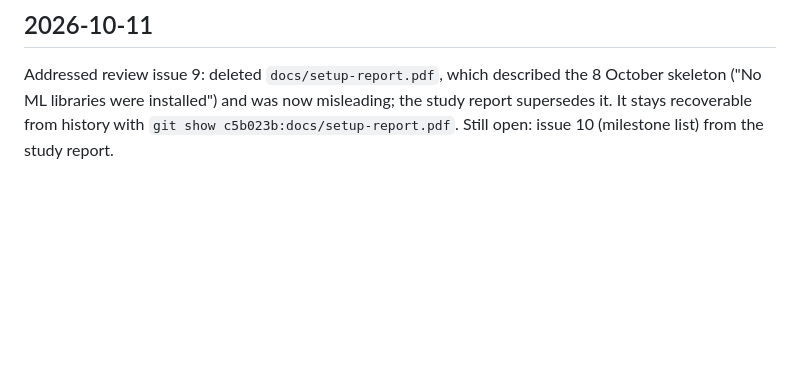
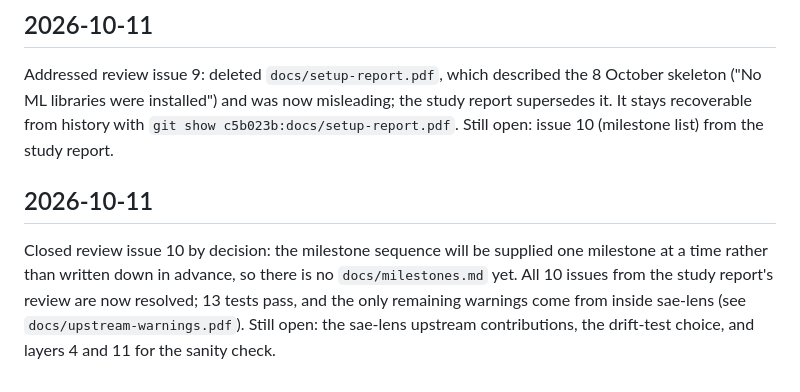
Before and after one commit to shedrachIkenna/feature-monitor, a Markdown page: docs/log.md, the part around the change. Drawn GitHub-style; blank space fills up the shorter version.

Commit message:
Log the close of the review issues
Co-Authored-By: Claude Opus 5.5 <noreply@anthropic.com>

```diff
--- a/docs/log.md
+++ b/docs/log.md
@@ -113,3 +113,8 @@ Still open: issues 9-10 from the study report.
 Addressed review issue 9: deleted `docs/setup-report.pdf`, which described the 8 October skeleton ("No ML libraries were installed") and was now misleading; the study report supersedes it.
 It stays recoverable from history with `git show c5b023b:docs/setup-report.pdf`.
 Still open: issue 10 (milestone list) from the study report.
+
+## 2026-10-11
+Closed review issue 10 by decision: the milestone sequence will be supplied one milestone at a time rather than written down in advance, so there is no `docs/milestones.md` yet.
+All 10 issues from the study report's review are now resolved; 13 tests pass, and the only remaining warnings come from inside sae-lens (see `docs/upstream-warnings.pdf`).
+Still open: the sae-lens upstream contributions, the drift-test choice, and layers 4 and 11 for the sanity check.
```
